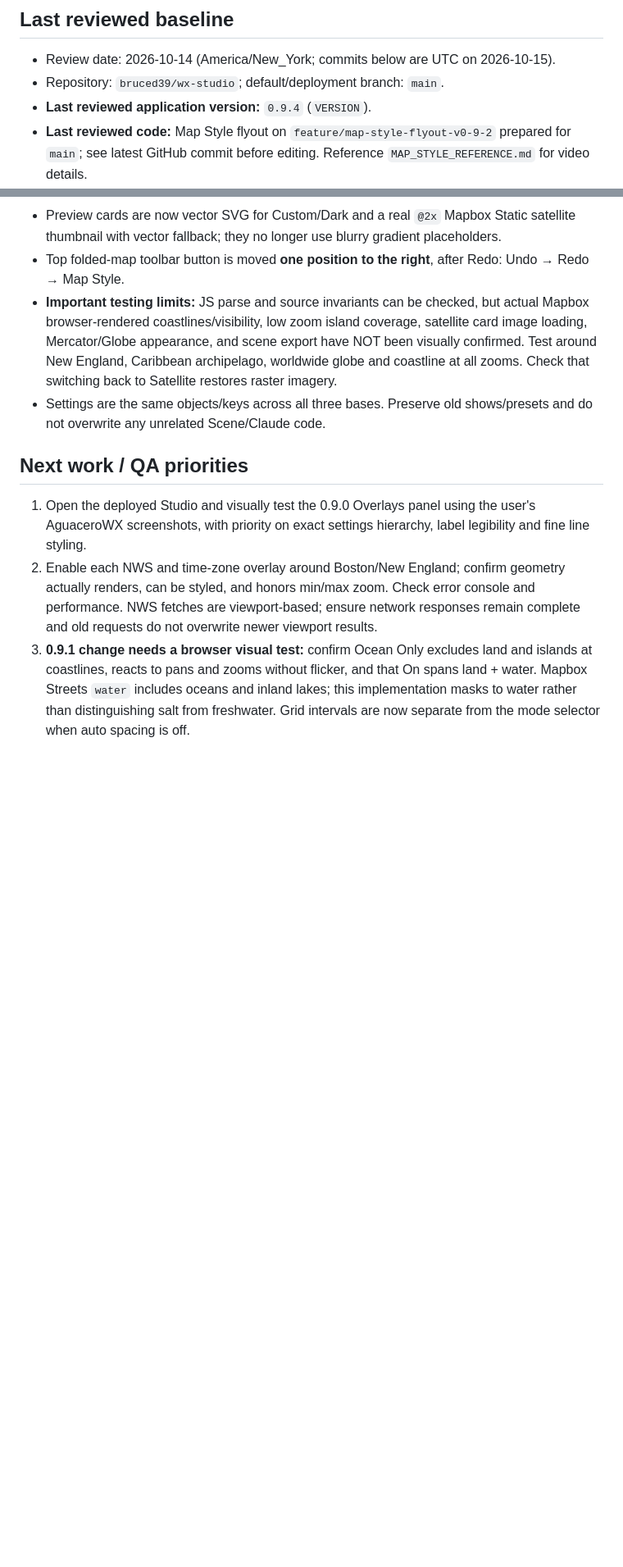
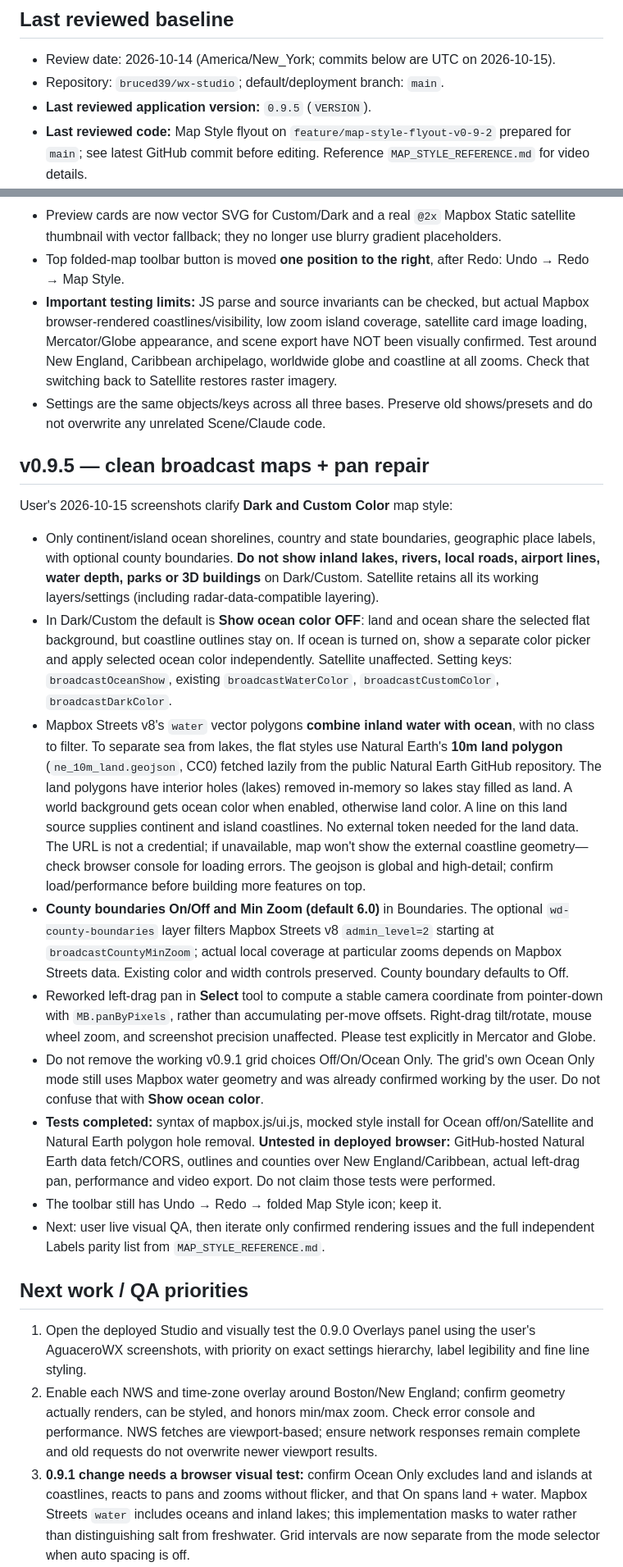
Before and after one commit to bruced39/wx-studio, a Markdown page: AI_HANDOFF.md, 2 parts joined by grey strips. Shown at 82% size. Drawn GitHub-style; blank space fills up the shorter version.

Commit message:
docs: record coastlines, ocean toggle, counties and pan correction

```diff
--- a/AI_HANDOFF.md
+++ b/AI_HANDOFF.md
@@ -7,7 +7,7 @@
 
 - Review date: 2026-10-14 (America/New_York; commits below are UTC on 2026-10-15).
 - Repository: `bruced39/wx-studio`; default/deployment branch: `main`.
-- **Last reviewed application version:** `0.9.4` (`VERSION`).
+- **Last reviewed application version:** `0.9.5` (`VERSION`).
 - **Last reviewed code:** Map Style flyout on `feature/map-style-flyout-v0-9-2` prepared for `main`; see latest GitHub commit before editing. Reference `MAP_STYLE_REFERENCE.md` for video details.
 - This document may itself be committed after the code baseline without a version bump. Treat the code commit above as a historical snapshot; check `main` for any newer work.
 
@@ -85,6 +86,20 @@ Changes on `main`:
 - **Important testing limits:** JS parse and source invariants can be checked, but actual Mapbox browser-rendered coastlines/visibility, low zoom island coverage, satellite card image loading, Mercator/Globe appearance, and scene export have NOT been visually confirmed. Test around New England, Caribbean archipelago, worldwide globe and coastline at all zooms. Check that switching back to Satellite restores raster imagery.
 - Settings are the same objects/keys across all three bases. Preserve old shows/presets and do not overwrite any unrelated Scene/Claude code.
 
+## v0.9.5 — clean broadcast maps + pan repair
+
+User's 2026-10-15 screenshots clarify **Dark and Custom Color** map style:
+
+- Only continent/island ocean shorelines, country and state boundaries, geographic place labels, with optional county boundaries. **Do not show inland lakes, rivers, local roads, airport lines, water depth, parks or 3D buildings** on Dark/Custom. Satellite retains all its working layers/settings (including radar-data-compatible layering).
+- In Dark/Custom the default is **Show ocean color OFF**: land and ocean share the selected flat background, but coastline outlines stay on. If ocean is turned on, show a separate color picker and apply selected ocean color independently. Satellite unaffected. Setting keys: `broadcastOceanShow`, existing `broadcastWaterColor`, `broadcastCustomColor`, `broadcastDarkColor`.
+- Mapbox Streets v8's `water` vector polygons **combine inland water with ocean**, with no class to filter. To separate sea from lakes, the flat styles use Natural Earth's **10m land polygon** (`ne_10m_land.geojson`, CC0) fetched lazily from the public Natural Earth GitHub repository. The land polygons have interior holes (lakes) removed in-memory so lakes stay filled as land. A world background gets ocean color when enabled, otherwise land color. A line on this land source supplies continent and island coastlines. No external token needed for the land data. The URL is not a credential; if unavailable, map won't show the external coastline geometry—check browser console for loading errors. The geojson is global and high-detail; confirm load/performance before building more features on top.
+- **County boundaries On/Off and Min Zoom (default 6.0)** in Boundaries. The optional `wd-county-boundaries` layer filters Mapbox Streets v8 `admin_level=2` starting at `broadcastCountyMinZoom`; actual local coverage at particular zooms depends on Mapbox Streets data. Existing color and width controls preserved. County boundary defaults to Off.
+- Reworked left-drag pan in **Select** tool to compute a stable camera coordinate from pointer-down with `MB.panByPixels`, rather than accumulating per-move offsets. Right-drag tilt/rotate, mouse wheel zoom, and screenshot precision unaffected. Please test explicitly in Mercator and Globe.
+- Do not remove the working v0.9.1 grid choices Off/On/Ocean Only. The grid's own Ocean Only mode still uses Mapbox water geometry and was already confirmed working by the user. Do not confuse that with **Show ocean color**.
+- **Tests completed:** syntax of mapbox.js/ui.js, mocked style install for Ocean off/on/Satellite and Natural Earth polygon hole removal. **Untested in deployed browser:** GitHub-hosted Natural Earth data fetch/CORS, outlines and counties over New England/Caribbean, actual left-drag pan, performance and video export. Do not claim those tests were performed.
+- The toolbar still has Undo → Redo → folded Map Style icon; keep it.
+- Next: user live visual QA, then iterate only confirmed rendering issues and the full independent Labels parity list from `MAP_STYLE_REFERENCE.md`.
+
 ## Next work / QA priorities
 
 1. Open the deployed Studio and visually test the 0.9.0 Overlays panel using the user's AguaceroWX screenshots, with priority on exact settings hierarchy, label legibility and fine line styling.
```
Also changed, not shown: other parts of AI_HANDOFF.md (+3 -2 lines).
